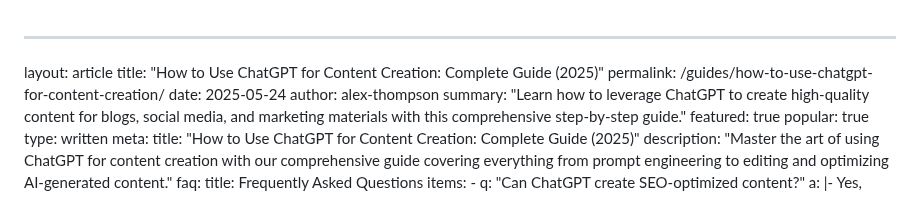
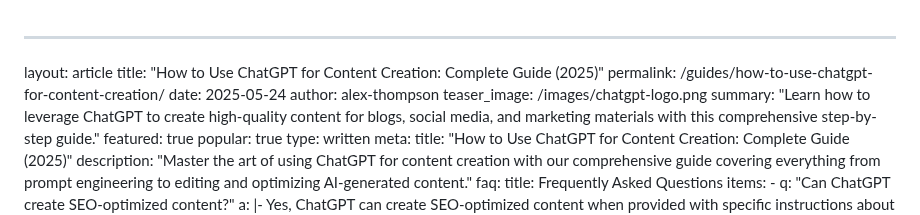
Before and after one commit to sitehowtoguides/ai-tech-insights-site, a Markdown page: guides/how-to-use-chatgpt-for-content-creation.md, the part around the change. Rendered like a GitHub page.

Commit message:
adding teaser image

```diff
--- a/guides/how-to-use-chatgpt-for-content-creation.md
+++ b/guides/how-to-use-chatgpt-for-content-creation.md
@@ -4,6 +4,7 @@ title: "How to Use ChatGPT for Content Creation: Complete Guide (2025)"
 permalink: /guides/how-to-use-chatgpt-for-content-creation/
 date: 2025-05-24
 author: alex-thompson
+teaser_image: /images/chatgpt-logo.png
 summary: "Learn how to leverage ChatGPT to create high-quality content for blogs, social media, and marketing materials with this comprehensive step-by-step guide."
 featured: true
 popular: true
```
